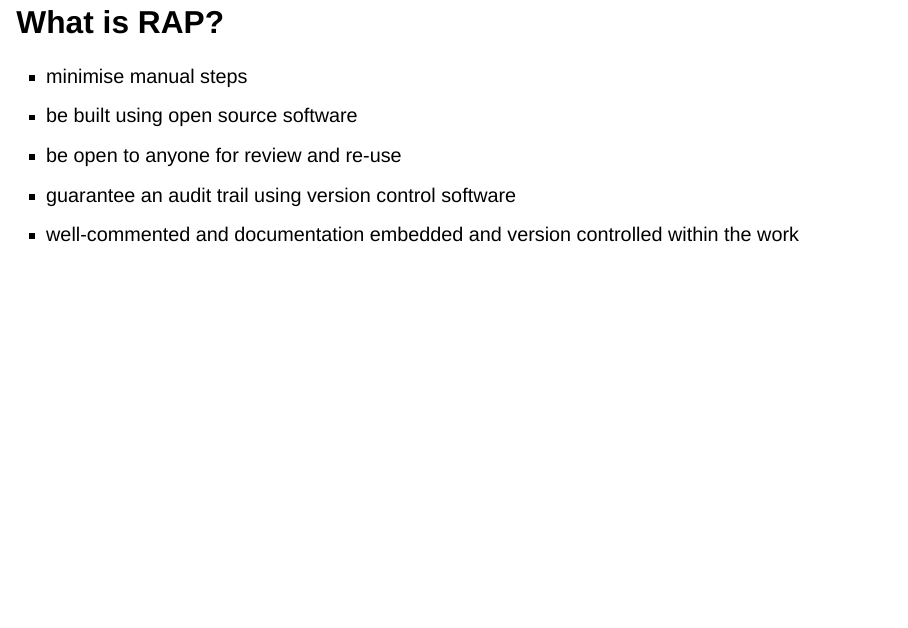
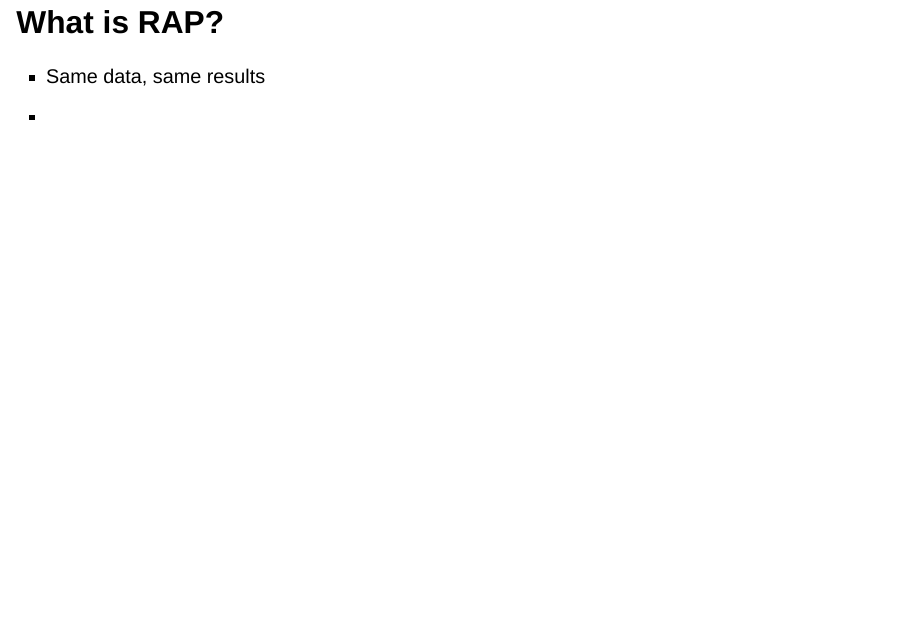
Before and after one commit to CDU-data-science-team/presentations, a Quarto document (2022-10-18_nhs-rap/2022-10-18_nhs-rap.qmd): page 4 of 16. Rendered offline with R 4.5, knitr and Pandoc in place of Quarto, with nearby package versions; drawn as Slidy slides in place of the format the file asks for.

Commit message:
RAP in the NHS

```diff
--- a/2022-10-18_nhs-rap/2022-10-18_nhs-rap.qmd
+++ b/2022-10-18_nhs-rap/2022-10-18_nhs-rap.qmd
@@ -23,11 +23,8 @@ It should cover:
 
 ## What is RAP?
 
-* minimise manual steps
-* be built using open source software
-* be open to anyone for review and re-use
-* guarantee an audit trail using version control software
-* well-commented and documentation embedded and version controlled within the work
+* Same data, same results
+*
 
 ## What is the ultimate form of RAP?
 
```
